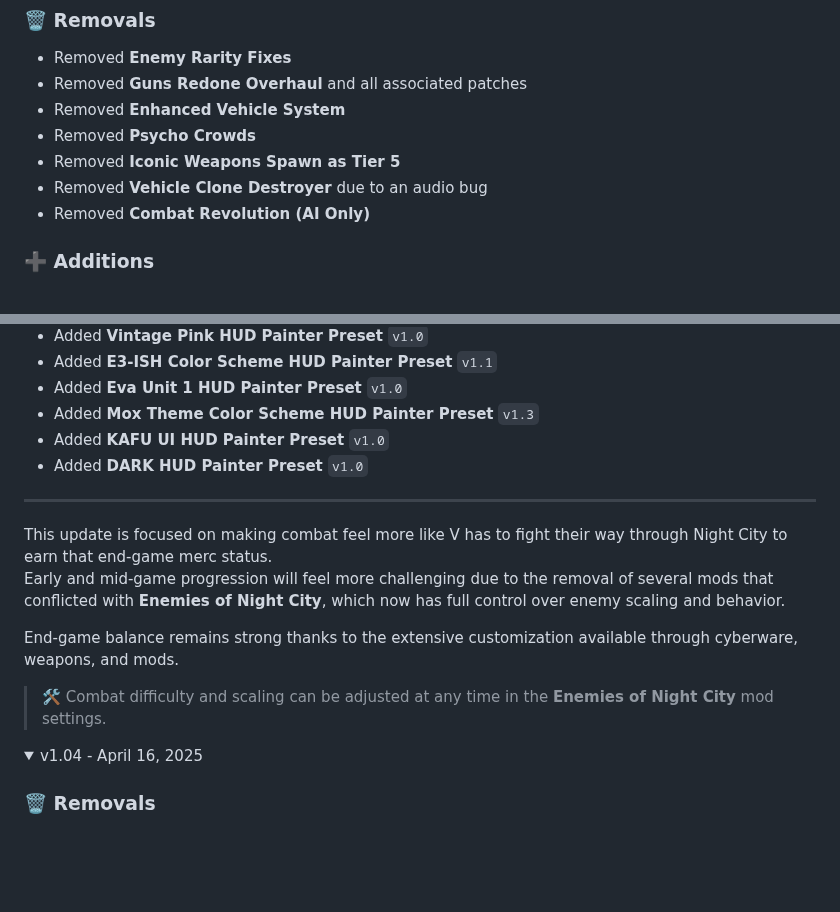
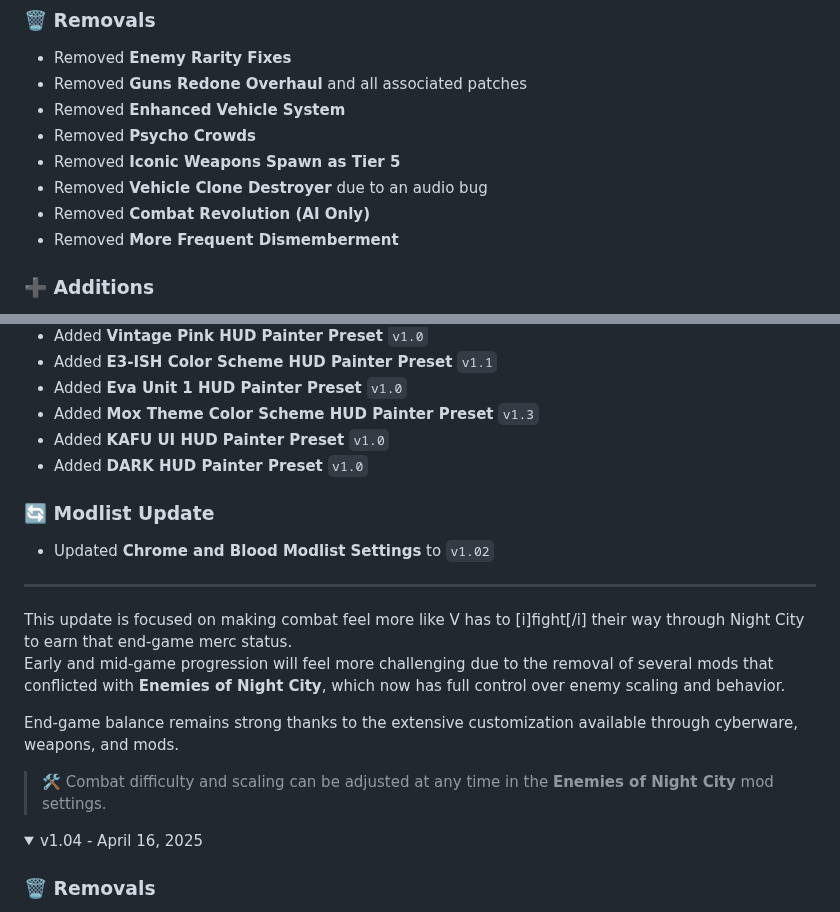
Before and after one commit to qcargile/Chrome-Blood, a Markdown page: changelog.md, 2 parts joined by grey strips. Drawn GitHub-style; folded sections open; blank space fills up the shorter version.

```diff
--- a/changelog.md
+++ b/changelog.md
@@ -11,6 +11,7 @@
 - Removed **Iconic Weapons Spawn as Tier 5**
 - Removed **Vehicle Clone Destroyer** due to an audio bug
 - Removed **Combat Revolution (AI Only)**
+- Removed **More Frequent Dismemberment**
 
 ### ➕ Additions
 - Added **Night City Alive (Standard Density)** `v2.0`
@@ -25,9 +26,12 @@
 - Added **KAFU UI HUD Painter Preset** `v1.0`
 - Added **DARK HUD Painter Preset** `v1.0`
 
+### 🔄 Modlist Update
+- Updated **Chrome and Blood Modlist Settings** to `v1.02`
+
 ---
 
-This update is focused on making combat feel more like V has to fight their way through Night City to earn that end-game merc status.
+This update is focused on making combat feel more like V has to [i]fight[/i] their way through Night City to earn that end-game merc status.
 Early and mid-game progression will feel more challenging due to the removal of several mods that conflicted with **Enemies of Night City**, which now has full control over enemy scaling and behavior.
 
 End-game balance remains strong thanks to the extensive customization available through cyberware, weapons, and mods.
@@ -35,7 +39,6 @@ End-game balance remains strong thanks to the extensive customization available
 > 🛠️ Combat difficulty and scaling can be adjusted at any time in the **Enemies of Night City** mod settings.
 
 </details>
-
 
 <details>
 <summary>v1.04 - April 16, 2025</summary>
```
